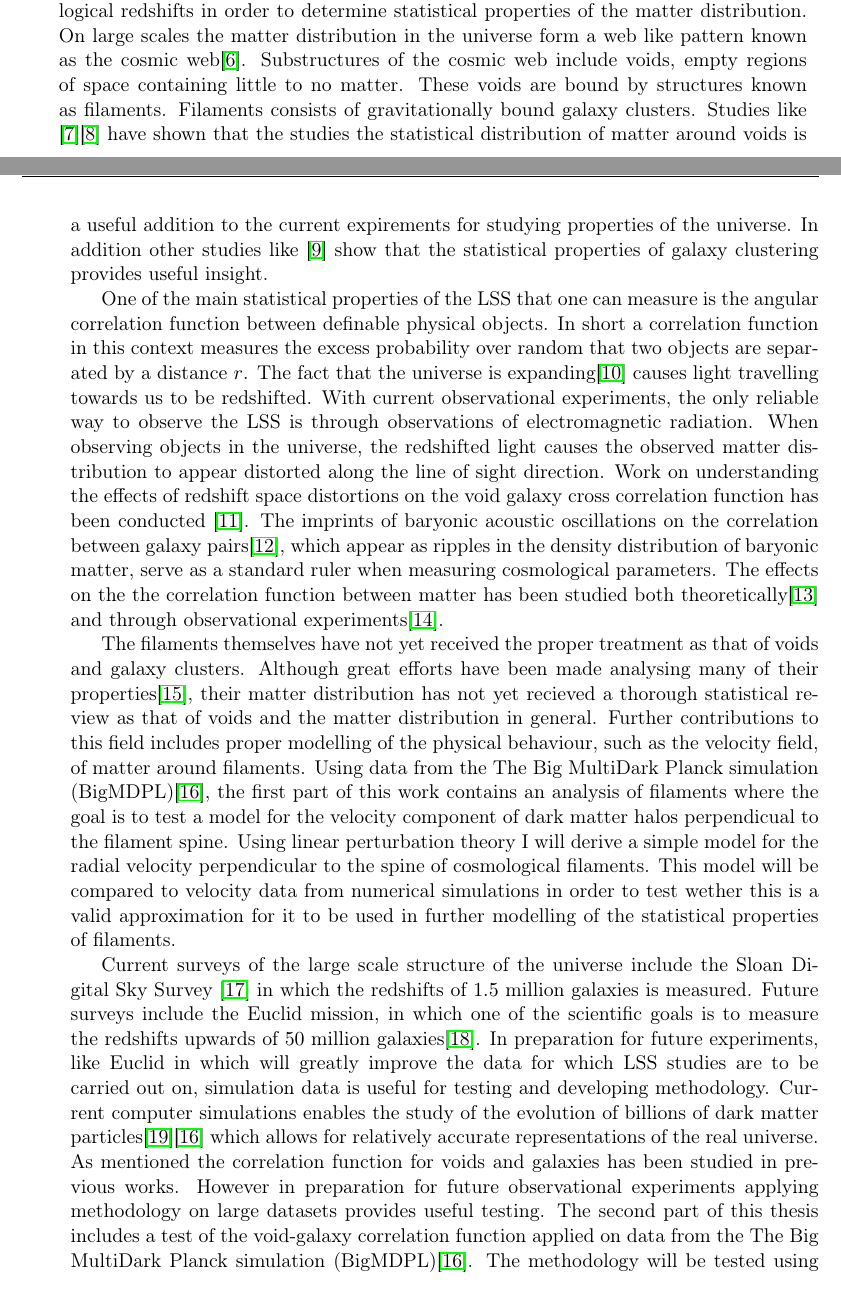
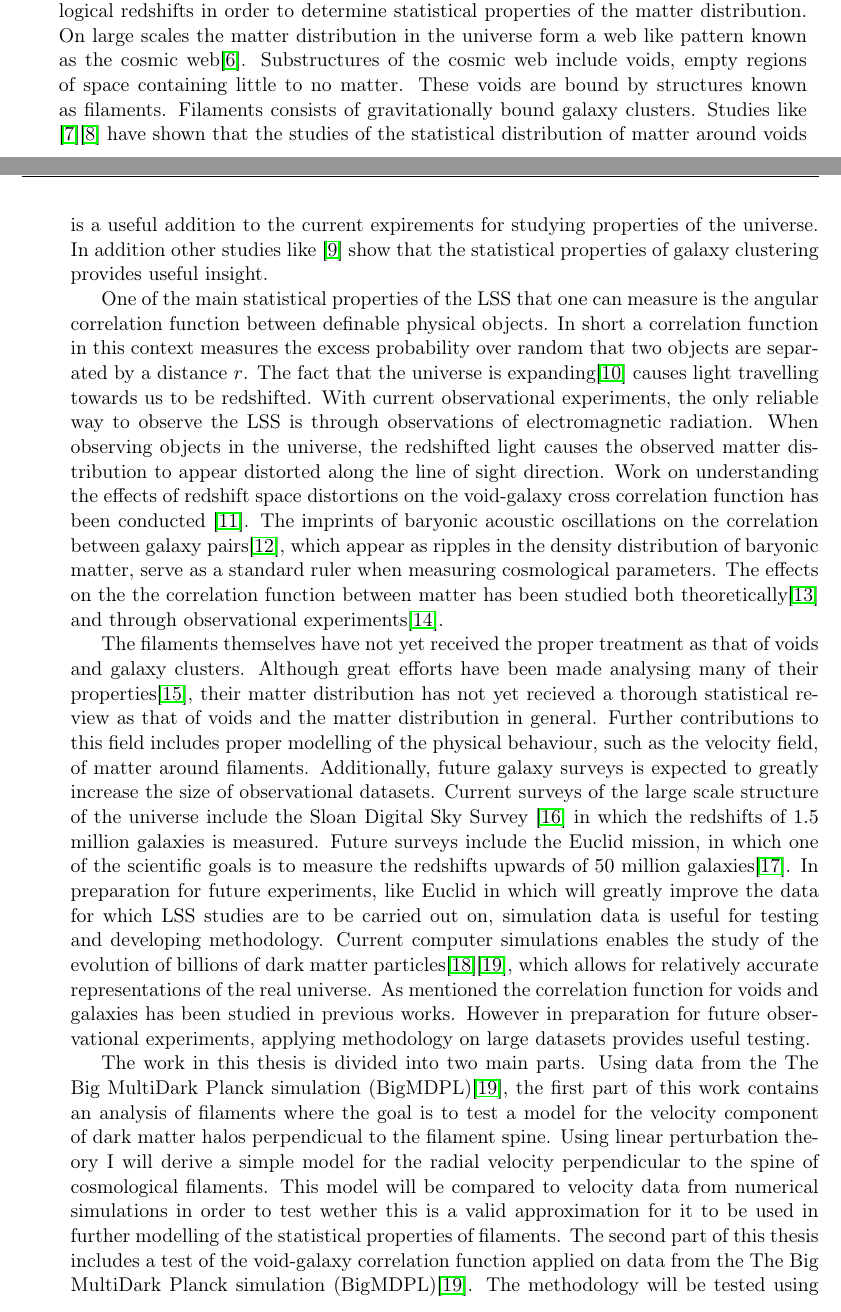
Before and after one commit to hakontan/Master, a LaTeX thesis (doc/main.tex, which reads doc/introduction.tex): two parts of pages 17 and 18 of 137, joined at a grey line, cut so that both start at the same text. Compiled offline with pdfLaTeX; a LaTeX package or settings file that is missing is left out.

Commit message:
corrected paragraphs in introduction

```diff
--- a/doc/introduction.tex
+++ b/doc/introduction.tex
@@ -1,7 +1,8 @@
 \chapter{Introduction}
 The current dominating model for the universe is the $\Lambda CDM$ model. This model assumes that the mass-energy density of the universe is made up of three major components, namely dark energy $\Lambda$, cold dark matter CDM and regular baryonic matter. The modelling of the evolution and expansion of the universe is related to the mass-energy density of the universe itself. An important aspect of cosmology is therefore to constrain the bounds on these components in order to figure out how large the fraction of the total mass-energy density of the universe each of them make up.\\\indent
-The leading expirements related to constraining cosmological parameters is the study of radiation remnant from the very early universe, namely the cosmological microwave background (CMB)\cite{1965cmb}, with the COBE-\cite{Smoot_1999} WMAP-\cite{Wmap} and Planck-satellites\cite{planckvi} in the forefront. Other studies include that of stellar supernova type-Ia explosions\cite{Pantheon}. Advances in cosmological experiments over the last decades has brought cosmology into the era of "precision cosmology", now that cosmological parameters can be constrained with sub-percent accuracy. This has lead to tensions in that certain experiments may disagree over values for cosmological parameters. An example of this is the Hubble tension in which measurements of the CMB disagree with that of type Ia supernovae when measuring the evolution of the Hubble parameter, in which quantifies the expansion of the universe. This particular tension could be a case of statistical fluctuation or systematic error, but these situations do warrant more independent experiments in order to strengthen the current knowledge.\\\indent Additional independent set of experiments relating cosmological components to observables can be found through studies of the distribution of matter in the universe, namely the large scale structure (LSS) of the universe. Studies of the large scale structure of the universe include the study of how matter is clustered at different cosmological redshifts in order to determine statistical properties of the matter distribution. On large scales the matter distribution in the universe form a web like pattern known as the cosmic web\cite{bondweb}. Substructures of the cosmic web include voids, empty regions of space containing little to no matter. These voids are bound by structures known as filaments. Filaments consists of gravitationally bound galaxy clusters. Studies like \cite{BeyondBAO}\cite{Nadathur_2020} have shown that the studies the statistical distribution of matter around voids is a useful addition to the current expirements for studying properties of the universe. In addition other studies like \cite{refId0} show that the statistical properties of galaxy clustering provides useful insight. \\\indent
-One of the main statistical properties of the LSS that one can measure is the angular correlation function between definable physical objects. In short a correlation function in this context measures the excess probability over random that two objects are separated by a distance $r$. The fact that the universe is expanding\cite{Hubble168} causes light travelling towards us to be redshifted. With current observational experiments, the only reliable way to observe the LSS is through observations of electromagnetic radiation. When observing objects in the universe, the redshifted light causes the observed matter distribution to appear distorted along the line of sight direction. Work on understanding the effects of redshift space distortions on the void galaxy cross correlation function has been conducted \cite{Nadathur_corr}. The imprints of baryonic acoustic oscillations on the correlation between galaxy pairs\cite{pe00300h}, which appear as ripples in the density distribution of baryonic matter, serve as a standard ruler when measuring cosmological parameters. The effects on the the correlation function between matter has been studied both theoretically\cite{peebles1980} and through observational experiments\cite{Eisenstein_2005}. \\\indent
-The filaments themselves have not yet received the proper treatment as that of voids and galaxy clusters. Although great efforts have been made analysing many of their properties\cite{Libeskind_2017}, their matter distribution has not yet recieved a thorough statistical review as that of voids and the matter distribution in general. Further contributions to this field includes proper modelling of the physical behaviour, such as the velocity field, of matter around filaments. Using data from the The Big MultiDark Planck simulation (BigMDPL)\cite{Multidark_dataset}, the first part of this work contains an analysis of filaments where the goal is to test a model for the velocity component of dark matter halos perpendicual to the filament spine. Using linear perturbation theory I will derive a simple model for the radial velocity perpendicular to the spine of cosmological filaments. This model will be compared to velocity data from numerical simulations in order to test wether this is a valid approximation for it to be used in further modelling of the statistical properties of filaments.\\\indent
-Current surveys of the large scale structure of the universe include the Sloan Digital Sky Survey \cite{Eisenstein_2011} in which the redshifts of $1.5$ million galaxies is measured. Future surveys include the Euclid mission, in which one of the scientific goals is to measure the redshifts upwards of $50$ million galaxies\cite{eucliddefinition}. In preparation for future experiments, like Euclid in which will greatly improve the data for which LSS studies are to be carried out on, simulation data is useful for testing and developing methodology. Current computer simulations enables the study of the evolution of billions of dark matter particles\cite{Millennium}\cite{Multidark_dataset} which allows for relatively accurate representations of the real universe. As mentioned the correlation function for voids and galaxies has been studied in previous works. However in preparation for future observational experiments applying methodology on large datasets provides useful testing. The second part of this thesis includes a test of the void-galaxy correlation function applied on data from the The Big MultiDark Planck simulation (BigMDPL)\cite{Multidark_dataset}. The methodology will be tested using three different samples with different a different number of dark matter halos ranging from $3.5$ million to $15$ million. In addition proposed improvements to the modelling of velocities of matter around voids\cite{Achitouv_streaming} will be tested in order to see if this will improve the performance of the models.\\\indent
-This thesis is divided into multiple parts. Chapter \ref{sec:backgroundtheory} provides a summary of cosmological theory used in development of the methodology. It also provides a short summary of the fundemantal statistical theory used and cosmological simulations in general. Chapter \ref{sec:codesused} provides an introduction to the codes utilized for identifying filaments and voids from the simulated distribution of dark matter halos. This is followed by a short introduction of the dataset and its properties given in chapter \ref{sec:dataset}. The methodology particular to the work conducted in this thesis itself is introduced in chapter \ref{sec:method}. This is followed chapter \ref{sec:results} which presents the results and a discussion of their properties. This section is split into two parts. Section \ref{sec:filaments} provides the results and a discussion for the work done on filaments while section \ref{sec:void} provides the same for the work done on voids.
+The leading expirements related to constraining cosmological parameters is the study of radiation remnant from the very early universe, namely the cosmological microwave background (CMB)\cite{1965cmb}, with the COBE-\cite{Smoot_1999} WMAP-\cite{Wmap} and Planck-satellites\cite{planckvi} in the forefront. Other studies include that of stellar supernova type-Ia explosions\cite{Pantheon}. Advances in cosmological experiments over the last decades has brought cosmology into the era of "precision cosmology", now that cosmological parameters can be constrained with sub-percent accuracy. This has lead to tensions in that certain experiments may disagree over values for cosmological parameters. An example of this is the Hubble tension in which measurements of the CMB disagree with that of type Ia supernovae when measuring the evolution of the Hubble parameter, in which quantifies the expansion of the universe. This particular tension could be a case of statistical fluctuation or systematic error, but these situations do warrant more independent experiments in order to strengthen the current knowledge.\\\indent Additional independent set of experiments relating cosmological components to observables can be found through studies of the distribution of matter in the universe, namely the large scale structure (LSS) of the universe. Studies of the large scale structure of the universe include the study of how matter is clustered at different cosmological redshifts in order to determine statistical properties of the matter distribution. On large scales the matter distribution in the universe form a web like pattern known as the cosmic web\cite{bondweb}. Substructures of the cosmic web include voids, empty regions of space containing little to no matter. These voids are bound by structures known as filaments. Filaments consists of gravitationally bound galaxy clusters. Studies like \cite{BeyondBAO}\cite{Nadathur_2020} have shown that the studies of the statistical distribution of matter around voids is a useful addition to the current expirements for studying properties of the universe. In addition other studies like \cite{refId0} show that the statistical properties of galaxy clustering provides useful insight. \\\indent
+One of the main statistical properties of the LSS that one can measure is the angular correlation function between definable physical objects. In short a correlation function in this context measures the excess probability over random that two objects are separated by a distance $r$. The fact that the universe is expanding\cite{Hubble168} causes light travelling towards us to be redshifted. With current observational experiments, the only reliable way to observe the LSS is through observations of electromagnetic radiation. When observing objects in the universe, the redshifted light causes the observed matter distribution to appear distorted along the line of sight direction. Work on understanding the effects of redshift space distortions on the void-galaxy cross correlation function has been conducted \cite{Nadathur_corr}. The imprints of baryonic acoustic oscillations on the correlation between galaxy pairs\cite{pe00300h}, which appear as ripples in the density distribution of baryonic matter, serve as a standard ruler when measuring cosmological parameters. The effects on the the correlation function between matter has been studied both theoretically\cite{peebles1980} and through observational experiments\cite{Eisenstein_2005}. \\\indent
+The filaments themselves have not yet received the proper treatment as that of voids and galaxy clusters. Although great efforts have been made analysing many of their properties\cite{Libeskind_2017}, their matter distribution has not yet recieved a thorough statistical review as that of voids and the matter distribution in general. Further contributions to this field includes proper modelling of the physical behaviour, such as the velocity field, of matter around filaments. Additionally, future galaxy surveys is expected to greatly increase the size of observational datasets. Current surveys of the large scale structure of the universe include the Sloan Digital Sky Survey \cite{Eisenstein_2011} in which the redshifts of $1.5$ million galaxies is measured. Future surveys include the Euclid mission, in which one of the scientific goals is to measure the redshifts upwards of $50$ million galaxies\cite{eucliddefinition}. In preparation for future experiments, like Euclid in which will greatly improve the data for which LSS studies are to be carried out on, simulation data is useful for testing and developing methodology. Current computer simulations enables the study of the evolution of billions of dark matter particles\cite{Millennium}\cite{Multidark_dataset}, which allows for relatively accurate representations of the real universe. As mentioned the correlation function for voids and galaxies has been studied in previous works. However in preparation for future observational experiments, applying methodology on large datasets provides useful testing.\\\indent
+The work in this thesis is divided into two main parts. Using data from the The Big MultiDark Planck simulation (BigMDPL)\cite{Multidark_dataset}, the first part of this work contains an analysis of filaments where the goal is to test a model for the velocity component of dark matter halos perpendicual to the filament spine. Using linear perturbation theory I will derive a simple model for the radial velocity perpendicular to the spine of cosmological filaments. This model will be compared to velocity data from numerical simulations in order to test wether this is a valid approximation for it to be used in further modelling of the statistical properties of filaments.
+The second part of this thesis includes a test of the void-galaxy correlation function applied on data from the The Big MultiDark Planck simulation (BigMDPL)\cite{Multidark_dataset}. The methodology will be tested using three different samples with different a different number of dark matter halos ranging from $3.5$ million to $15$ million. In addition proposed improvements to the modelling of velocities of matter around voids\cite{Achitouv_streaming} will be tested in order to see if this will improve the performance of the models.\\\indent
+This thesis is divided into multiple sections. Chapter \ref{sec:backgroundtheory} provides a summary of cosmological theory used in development of the methodology. It also provides a short summary of the fundemantal statistical theory used and cosmological simulations in general. Chapter \ref{sec:codesused} provides an introduction to the codes utilized for identifying filaments and voids from the simulated distribution of dark matter halos. This is followed by a short introduction of the dataset and its properties given in chapter \ref{sec:dataset}. The methodology particular to the work conducted in this thesis itself is introduced in chapter \ref{sec:method}. This is followed chapter \ref{sec:results} which presents the results and a discussion of their properties. This section is split into two parts. Section \ref{sec:filaments} provides the results and a discussion for the work done on filaments while section \ref{sec:void} provides the same for the work done on voids.
```
Also changed, not shown: doc/backgroundtheory.tex (+1 -1 lines), doc/codesused.tex (+2 -2 lines).
